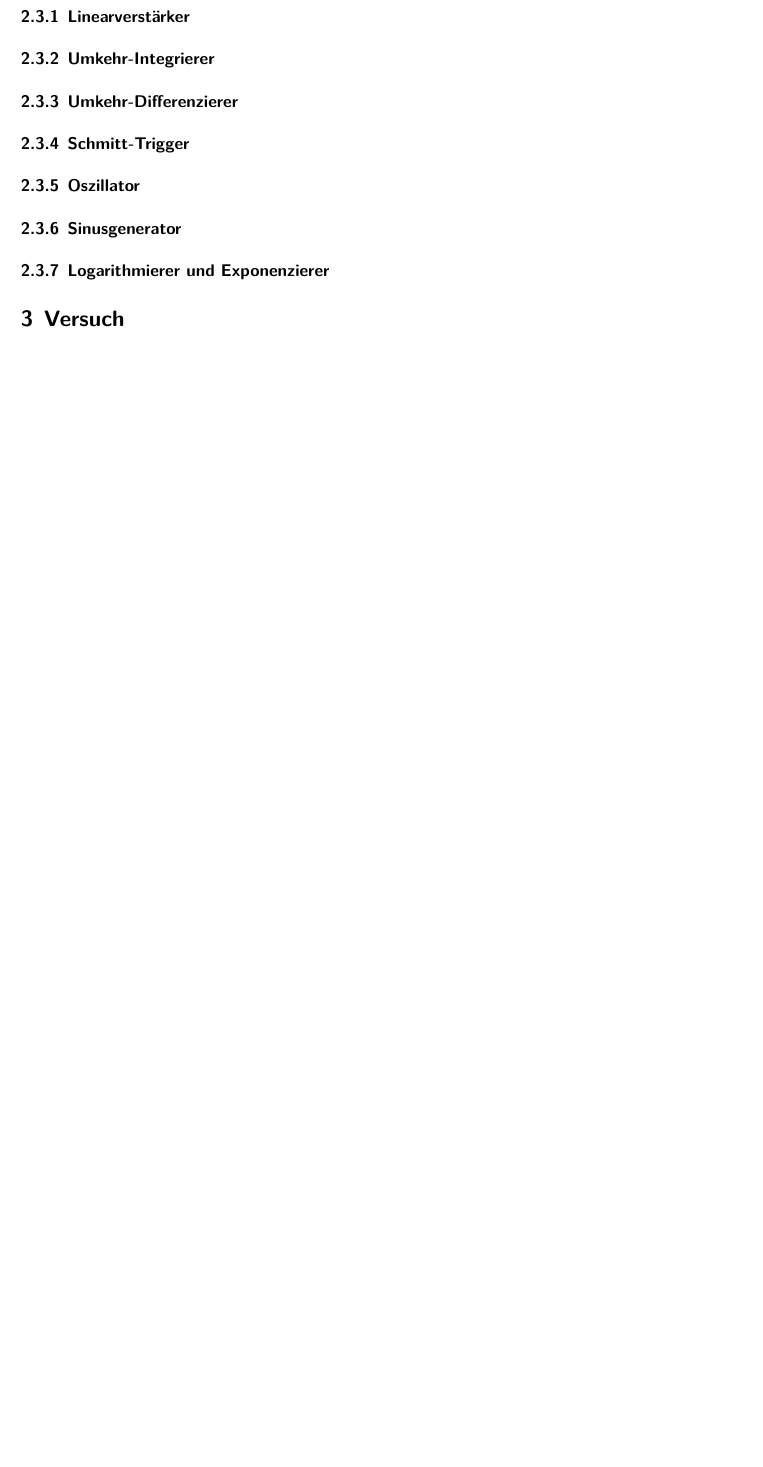
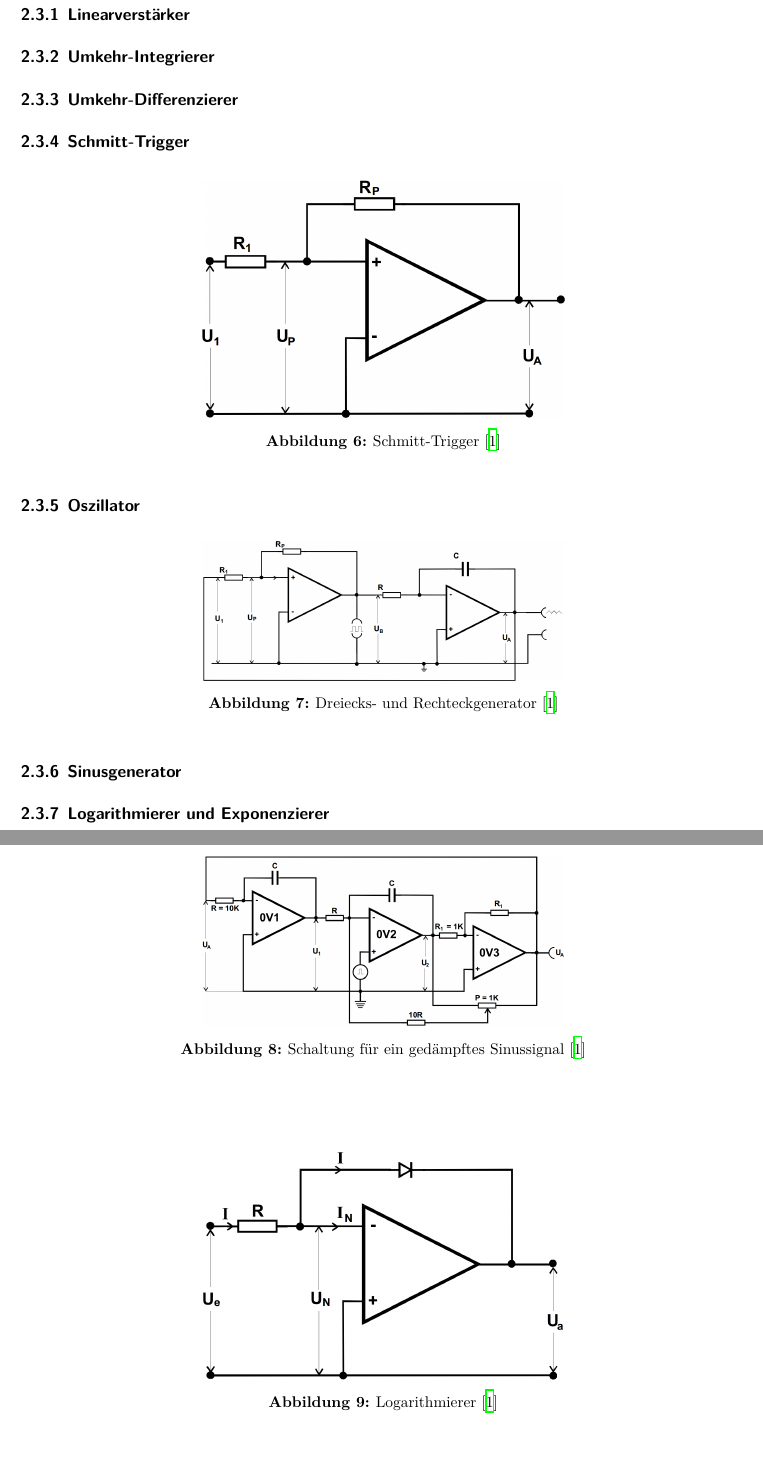
Before and after one commit to marian42/fpphysik, a LaTeX document (OP/protokoll/main.tex, which reads OP/protokoll/theorie.tex): part of page 4 of 4 before the commit and two parts of pages 5 and 6 of 7 after it, the two joined at a grey line, cut so that both start at the same text, the shorter picture padded with empty space. Compiled offline with XeLaTeX.

Commit message:
Abbildungen zu den OP-Schaltungen

```diff
--- a/OP/protokoll/theorie.tex
+++ b/OP/protokoll/theorie.tex
@@ -90,0 +95,2 @@ Diese Größe ist von äußeren Faktoren wie der Temperatur, der Zeit und den Be
+	\label{fig:linamp}
+\end{figure}
@@ -92,3 +104,5 @@ Diese Größe ist von äußeren Faktoren wie der Temperatur, der Zeit und den Be
+	\label{fig:int}
+\end{figure}
 
 \subsubsection{Umkehr-Differenzierer}
 
@@ -95,7 +113,36 @@ Diese Größe ist von äußeren Faktoren wie der Temperatur, der Zeit und den Be
+	\label{fig:diff}
+\end{figure}
+
 \subsubsection{Schmitt-Trigger}
+
+\begin{figure}
+	\centering
+	\includegraphics[width=0.5\textwidth]{img/schmitt.png}
+	\caption{Schmitt-Trigger \cite{v51}}
+	\label{fig:schmitt}
+\end{figure}
 
 \subsubsection{Oszillator}
 
+\begin{figure}
+	\centering
+	\includegraphics[width=0.5\textwidth]{img/oszi.png}
+	\caption{Dreiecks- und Rechteckgenerator \cite{v51}}
+	\label{fig:oszi}
+\end{figure}
+
 \subsubsection{Sinusgenerator}
 
+\begin{figure}
+	\centering
+	\includegraphics[width=0.5\textwidth]{img/sinus.png}
+	\caption{Schaltung für ein gedämpftes Sinussignal \cite{v51}}
+	\label{fig:sin}
+\end{figure}
+
 \subsubsection{Logarithmierer und Exponenzierer}
+
+\begin{figure}
+	\centering
+	\includegraphics[width=0.5\textwidth]{img/log.png}
+	\caption{Logarithmierer \cite{v51}}
```
Also changed, not shown: OP/protokoll/img/diff.png (added), OP/protokoll/img/exp.png (added), OP/protokoll/img/int.png (added), OP/protokoll/img/linamp.png (added), OP/protokoll/img/log.png (added), OP/protokoll/img/oszi.png (added), OP/protokoll/img/schmitt.png (added), OP/protokoll/img/sinus.png (added), OP/protokoll/theorie.tex (23 more changed lines).
